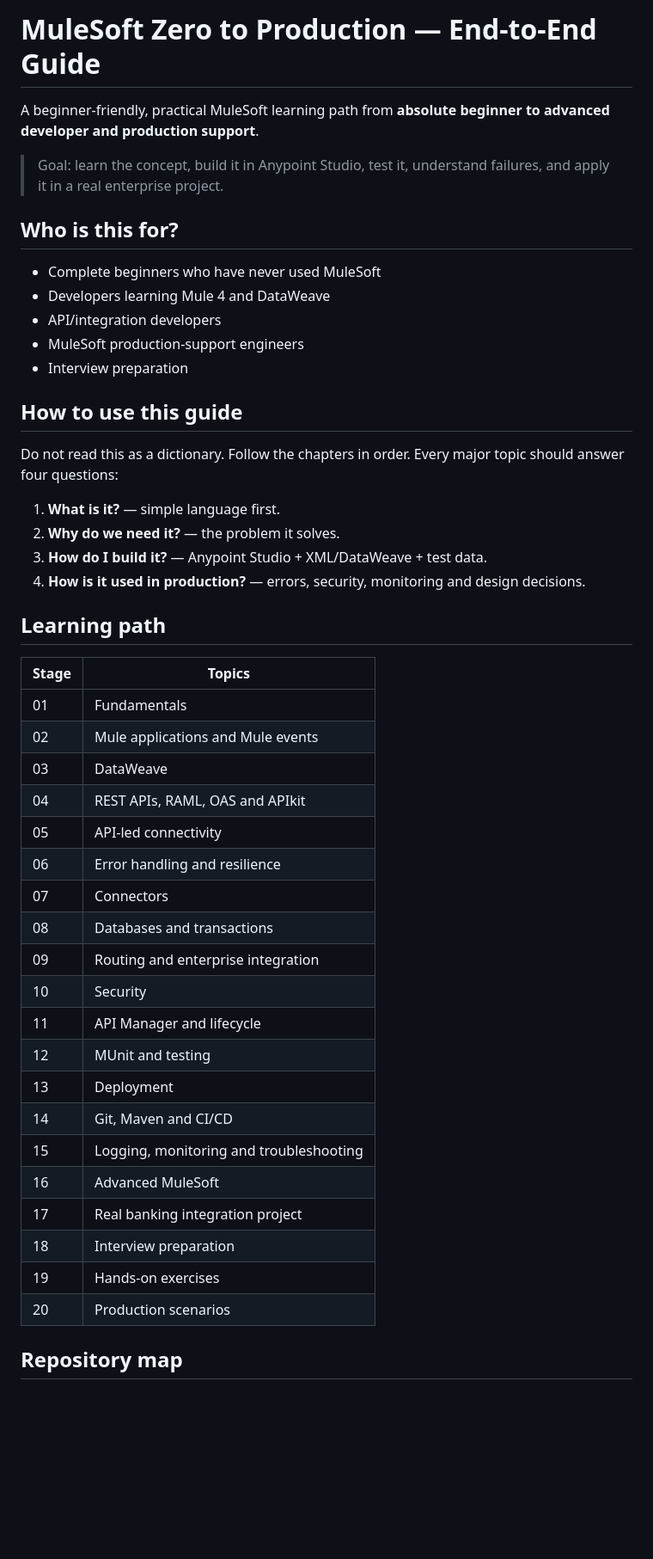
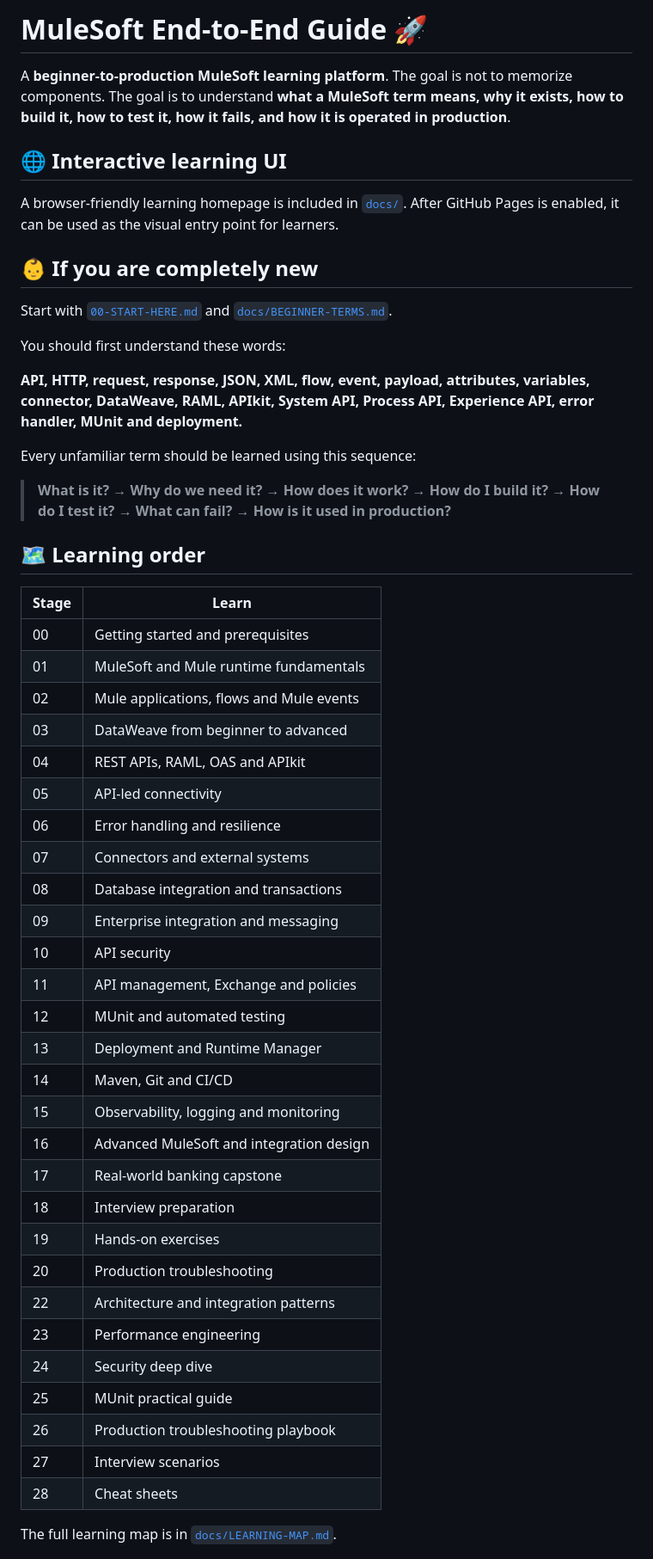
Before and after one commit to Narsing-s/mulesoft-end-to-end-guide, a Markdown page: README.md, the part around one of its changes. Shown at 86% size. Drawn GitHub-style; blank space fills up the shorter version.

```diff
--- a/README.md
+++ b/README.md
@@ -1,50 +1,55 @@
-# MuleSoft Zero to Production — End-to-End Guide
+# MuleSoft End-to-End Guide 🚀
 
-A beginner-friendly, practical MuleSoft learning path from **absolute beginner to advanced developer and production support**.
+A **beginner-to-production MuleSoft learning platform**. The goal is not to memorize components. The goal is to understand **what a MuleSoft term means, why it exists, how to build it, how to test it, how it fails, and how it is operated in production**.
 
-> Goal: learn the concept, build it in Anypoint Studio, test it, understand failures, and apply it in a real enterprise project.
+## 🌐 Interactive learning UI
 
-## Who is this for?
+A browser-friendly learning homepage is included in [`docs/`](docs/). After GitHub Pages is enabled, it can be used as the visual entry point for learners.
 
-- Complete beginners who have never used MuleSoft
-- Developers learning Mule 4 and DataWeave
-- API/integration developers
-- MuleSoft production-support engineers
-- Interview preparation
+## 👶 If you are completely new
 
-## How to use this guide
+Start with [`00-START-HERE.md`](00-START-HERE.md) and [`docs/BEGINNER-TERMS.md`](docs/BEGINNER-TERMS.md).
 
-Do not read this as a dictionary. Follow the chapters in order. Every major topic should answer four questions:
+You should first understand these words:
 
-1. **What is it?** — simple language first.
-2. **Why do we need it?** — the problem it solves.
-3. **How do I build it?** — Anypoint Studio + XML/DataWeave + test data.
-4. **How is it used in production?** — errors, security, monitoring and design decisions.
+**API, HTTP, request, response, JSON, XML, flow, event, payload, attributes, variables, connector, DataWeave, RAML, APIkit, System API, Process API, Experience API, error handler, MUnit and deployment.**
 
-## Learning path
+Every unfamiliar term should be learned using this sequence:
 
-| Stage | Topics |
+> **What is it? → Why do we need it? → How does it work? → How do I build it? → How do I test it? → What can fail? → How is it used in production?**
+
+## 🗺️ Learning order
+
+| Stage | Learn |
 |---|---|
-| 01 | Fundamentals |
-| 02 | Mule applications and Mule events |
-| 03 | DataWeave |
+| 00 | Getting started and prerequisites |
+| 01 | MuleSoft and Mule runtime fundamentals |
+| 02 | Mule applications, flows and Mule events |
+| 03 | DataWeave from beginner to advanced |
 | 04 | REST APIs, RAML, OAS and APIkit |
 | 05 | API-led connectivity |
 | 06 | Error handling and resilience |
-| 07 | Connectors |
-| 08 | Databases and transactions |
-| 09 | Routing and enterprise integration |
-| 10 | Security |
-| 11 | API Manager and lifecycle |
-| 12 | MUnit and testing |
-| 13 | Deployment |
-| 14 | Git, Maven and CI/CD |
-| 15 | Logging, monitoring and troubleshooting |
-| 16 | Advanced MuleSoft |
-| 17 | Real banking integration project |
+| 07 | Connectors and external systems |
+| 08 | Database integration and transactions |
+| 09 | Enterprise integration and messaging |
+| 10 | API security |
+| 11 | API management, Exchange and policies |
+| 12 | MUnit and automated testing |
+| 13 | Deployment and Runtime Manager |
+| 14 | Maven, Git and CI/CD |
+| 15 | Observability, logging and monitoring |
+| 16 | Advanced MuleSoft and integration design |
+| 17 | Real-world banking capstone |
 | 18 | Interview preparation |
 | 19 | Hands-on exercises |
-| 20 | Production scenarios |
+| 20 | Production troubleshooting |
+| 22 | Architecture and integration patterns |
+| 23 | Performance engineering |
+| 24 | Security deep dive |
+| 25 | MUnit practical guide |
+| 26 | Production troubleshooting playbook |
+| 27 | Interview scenarios |
+| 28 | Cheat sheets |
 
-## Repository map
+The full learning map is in [`docs/LEARNING-MAP.md`](docs/LEARNING-MAP.md).
 
```
Also changed, not shown: other parts of README.md (+222 -51 lines).
